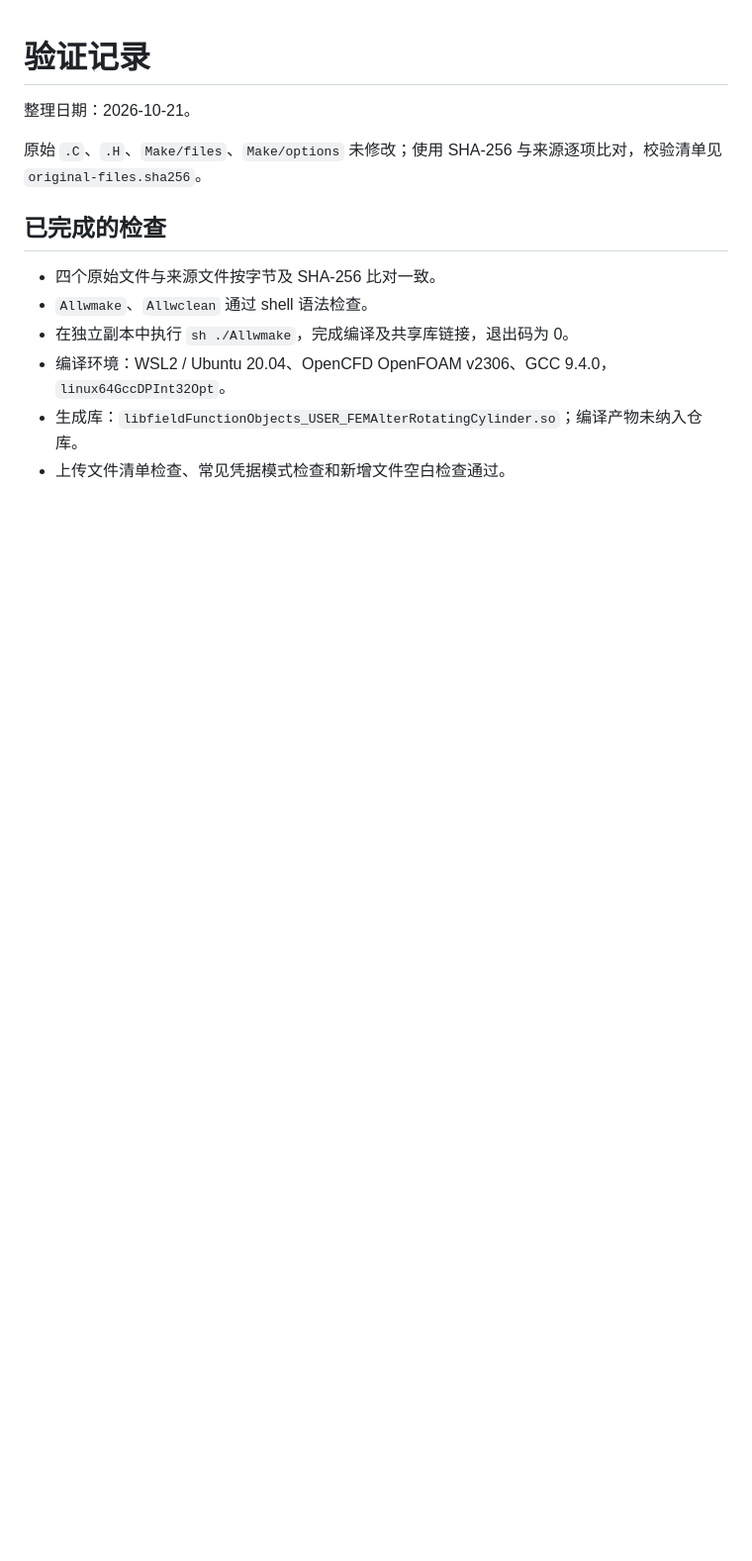
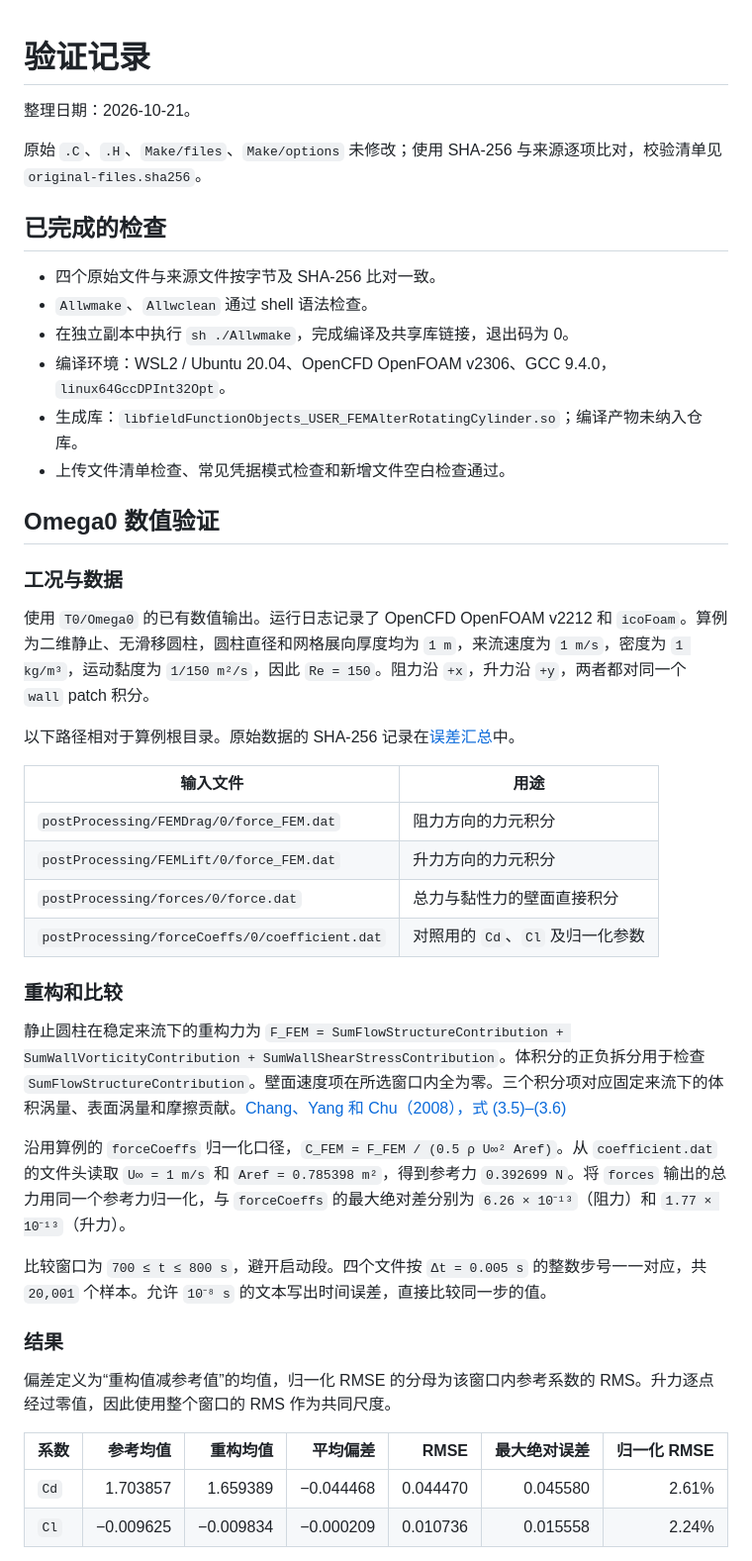
Before and after one commit to Favaritt/ForceElementTheoryForAlterRotatingCylinder, a Markdown page: docs/VALIDATION.md, the part around one of its changes. Shown at 99% size. Rendered like a GitHub page; blank space fills up the shorter version.

```diff
--- a/docs/VALIDATION.md
+++ b/docs/VALIDATION.md
@@ -12,3 +12,36 @@
 - 编译环境：WSL2 / Ubuntu 20.04、OpenCFD OpenFOAM v2306、GCC 9.4.0，`linux64GccDPInt32Opt`。
 - 生成库：`libfieldFunctionObjects_USER_FEMAlterRotatingCylinder.so`；编译产物未纳入仓库。
 - 上传文件清单检查、常见凭据模式检查和新增文件空白检查通过。
+
+## Omega0 数值验证
+
+### 工况与数据
+
+使用 `T0/Omega0` 的已有数值输出。运行日志记录了 OpenCFD OpenFOAM v2212 和 `icoFoam`。算例为二维静止、无滑移圆柱，圆柱直径和网格展向厚度均为 `1 m`，来流速度为 `1 m/s`，密度为 `1 kg/m³`，运动黏度为 `1/150 m²/s`，因此 `Re = 150`。阻力沿 `+x`，升力沿 `+y`，两者都对同一个 `wall` patch 积分。
+
+以下路径相对于算例根目录。原始数据的 SHA-256 记录在[误差汇总](validation/omega0-summary.json)中。
+
+| 输入文件 | 用途 |
+| --- | --- |
+| `postProcessing/FEMDrag/0/force_FEM.dat` | 阻力方向的力元积分 |
+| `postProcessing/FEMLift/0/force_FEM.dat` | 升力方向的力元积分 |
+| `postProcessing/forces/0/force.dat` | 总力与黏性力的壁面直接积分 |
+| `postProcessing/forceCoeffs/0/coefficient.dat` | 对照用的 `Cd`、`Cl` 及归一化参数 |
+
+### 重构和比较
+
+静止圆柱在稳定来流下的重构力为 `F_FEM = SumFlowStructureContribution + SumWallVorticityContribution + SumWallShearStressContribution`。体积分的正负拆分用于检查 `SumFlowStructureContribution`。壁面速度项在所选窗口内全为零。三个积分项对应固定来流下的体积涡量、表面涡量和摩擦贡献。[Chang、Yang 和 Chu（2008），式 (3.5)–(3.6)](https://www.cambridge.org/core/journals/journal-of-fluid-mechanics/article/abs/manybody-force-decomposition-with-applications-to-flow-about-bluff-bodies/F9FA4A0E765BEFF1BC14AD92CA708298)
+
+沿用算例的 `forceCoeffs` 归一化口径，`C_FEM = F_FEM / (0.5 ρ U∞² Aref)`。从 `coefficient.dat` 的文件头读取 `U∞ = 1 m/s` 和 `Aref = 0.785398 m²`，得到参考力 `0.392699 N`。将 `forces` 输出的总力用同一个参考力归一化，与 `forceCoeffs` 的最大绝对差分别为 `6.26 × 10⁻¹³`（阻力）和 `1.77 × 10⁻¹³`（升力）。
+
+比较窗口为 `700 ≤ t ≤ 800 s`，避开启动段。四个文件按 `Δt = 0.005 s` 的整数步号一一对应，共 `20,001` 个样本。允许 `10⁻⁸ s` 的文本写出时间误差，直接比较同一步的值。
+
+### 结果
+
+偏差定义为“重构值减参考值”的均值，归一化 RMSE 的分母为该窗口内参考系数的 RMS。升力逐点经过零值，因此使用整个窗口的 RMS 作为共同尺度。
+
+| 系数 | 参考均值 | 重构均值 | 平均偏差 | RMSE | 最大绝对误差 | 归一化 RMSE |
+| --- | ---: | ---: | ---: | ---: | ---: | ---: |
+| `Cd` | 1.703857 | 1.659389 | −0.044468 | 0.044470 | 0.045580 | 2.61% |
+| `Cl` | −0.009625 | −0.009834 | −0.000209 | 0.010736 | 0.015558 | 2.24% |
+
```
Also changed, not shown: other parts of docs/VALIDATION.md (+15 -0 lines), README.md (+2 -0 lines), docs/validation/omega0-force-closure.png (added), 2 other files.
